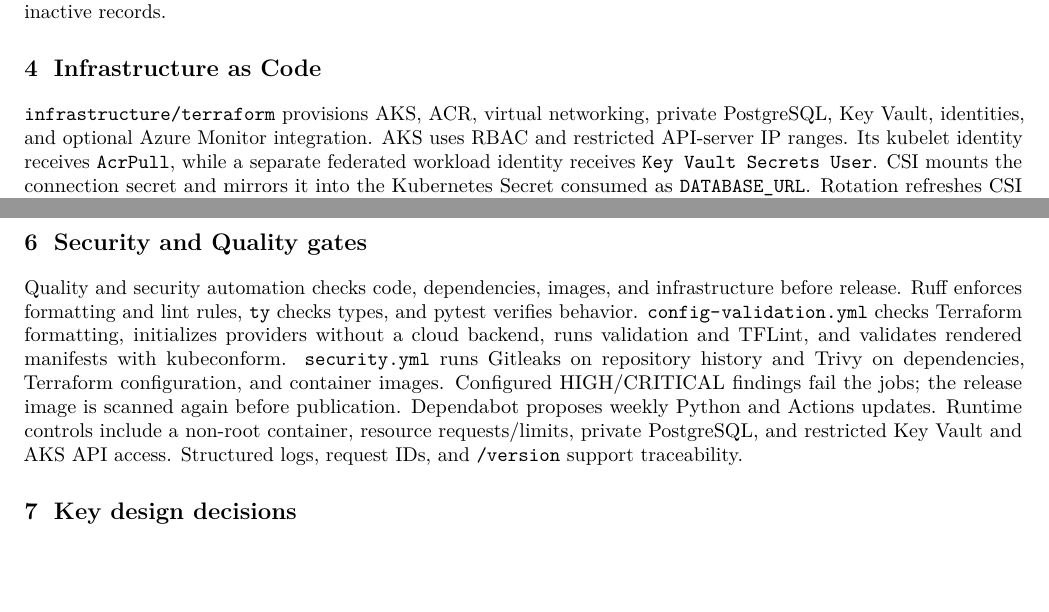
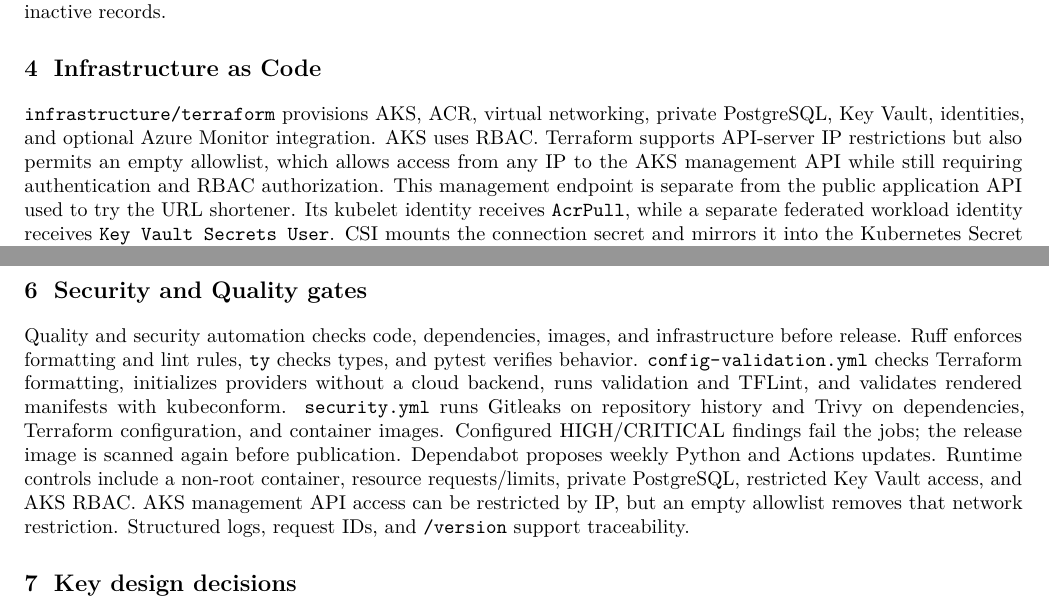
Before and after one commit to TheArtemis/DD2482-project, a LaTeX document (report/report.tex): two parts of pages 2 and 3 of 3, joined at a grey line, cut so that both start at the same text, the shorter picture padded with empty space. Compiled offline with pdfLaTeX.

Commit message:
feat: new report modifications

```diff
--- a/report/report.tex
+++ b/report/report.tex
@@ -120,7 +120,7 @@
 
 \section{Infrastructure as Code}
 \file{infrastructure/terraform} provisions AKS, ACR, virtual networking, private PostgreSQL, Key Vault, identities, and optional Azure Monitor integration.
-AKS uses RBAC and restricted API-server IP ranges.
+AKS uses RBAC. Terraform supports API-server IP restrictions but also permits an empty allowlist, which allows access from any IP to the AKS management API while still requiring authentication and RBAC authorization. This management endpoint is separate from the public application API used to try the URL shortener.
 Its kubelet identity receives \texttt{AcrPull}, while a separate federated workload identity receives \texttt{Key Vault Secrets User}.
 CSI mounts the connection secret and mirrors it into the Kubernetes Secret consumed as \file{DATABASE_URL}.
 Rotation refreshes CSI content, but running containers need a restart to refresh environment variables.
@@ -145,7 +145,7 @@
 
 \newpage
 \section{Security and Quality gates}
-Quality and security automation checks code, dependencies, images, and infrastructure before release. Ruff enforces formatting and lint rules, \texttt{ty} checks types, and pytest verifies behavior. \file{config-validation.yml} checks Terraform formatting, initializes providers without a cloud backend, runs validation and TFLint, and validates rendered manifests with kubeconform. \file{security.yml} runs Gitleaks on repository history and Trivy on dependencies, Terraform configuration, and container images. Configured HIGH/CRITICAL findings fail the jobs; the release image is scanned again before publication. Dependabot proposes weekly Python and Actions updates. Runtime controls include a non-root container, resource requests/limits, private PostgreSQL, and restricted Key Vault and AKS API access. Structured logs, request IDs, and \file{/version} support traceability.
+Quality and security automation checks code, dependencies, images, and infrastructure before release. Ruff enforces formatting and lint rules, \texttt{ty} checks types, and pytest verifies behavior. \file{config-validation.yml} checks Terraform formatting, initializes providers without a cloud backend, runs validation and TFLint, and validates rendered manifests with kubeconform. \file{security.yml} runs Gitleaks on repository history and Trivy on dependencies, Terraform configuration, and container images. Configured HIGH/CRITICAL findings fail the jobs; the release image is scanned again before publication. Dependabot proposes weekly Python and Actions updates. Runtime controls include a non-root container, resource requests/limits, private PostgreSQL, restricted Key Vault access, and AKS RBAC. AKS management API access can be restricted by IP, but an empty allowlist removes that network restriction. Structured logs, request IDs, and \file{/version} support traceability.
 
 \section{Key design decisions}
 The API and browser frontend share one stateless container to simplify deployment and support multiple replicas, while managed PostgreSQL keeps durable data independent of the application pods and reduces backup administration. AKS was chosen to demonstrate Kubernetes rollout control and GitOps, despite its greater complexity than simpler hosting options. Terraform defines Azure infrastructure, while Kustomize defines workloads and production settings, separating cloud provisioning from application releases. Security combines CI scans with runtime controls: OIDC avoids a stored Azure client secret, Workload Identity grants scoped Key Vault access, and private database networking reduces public exposure. Argo CD makes Git the source of desired deployment state: reviewed manifests and SHA-tagged image references provide an auditable version history, automatic synchronization delivers changes, and self-healing repairs drift. Actions publishes artifacts and updates Git without deploying directly to the cluster. Ordered migration and smoke-test hooks check the database before rollout and application behavior afterward.
```
Also changed, not shown: README.md, k8s/README.md, report/report.pdf, report/report.tex (2 more changed lines).
